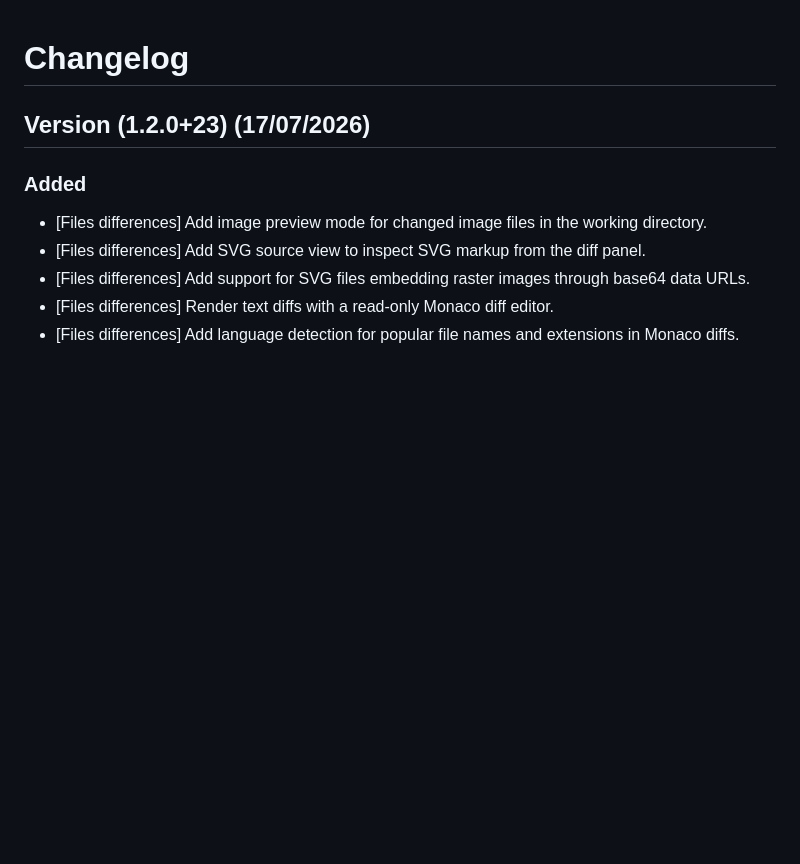
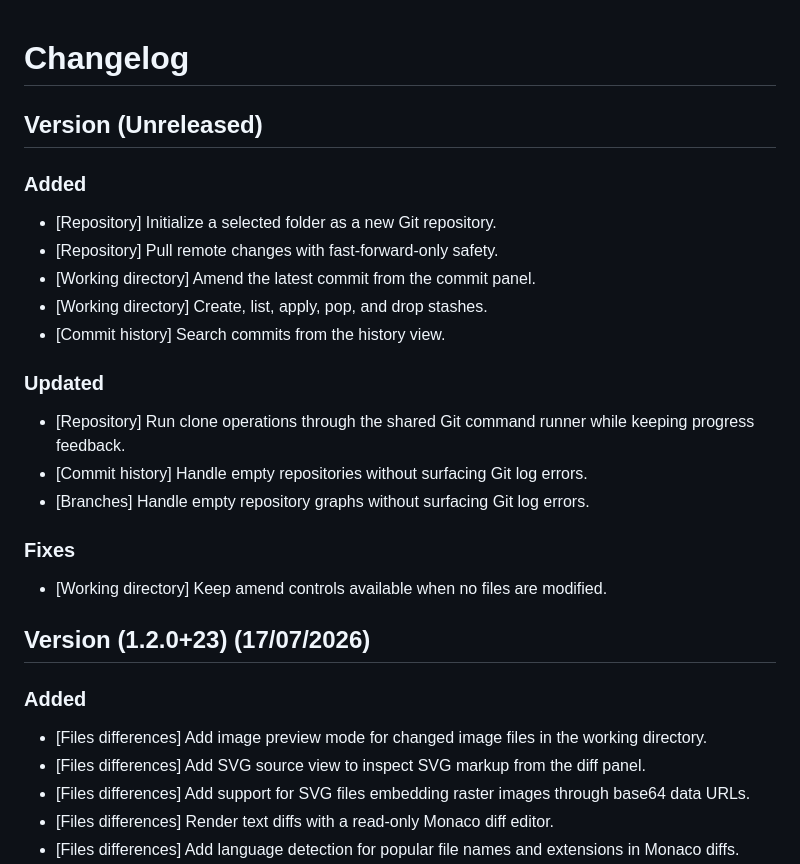
Before and after one commit to DevThibautMonin/open_git, a Markdown page: CHANGELOG.md, the part around the change. GitHub-like rendering; blank space fills up the shorter version.

```diff
--- a/CHANGELOG.md
+++ b/CHANGELOG.md
@@ -1,4 +1,24 @@
 # Changelog
+
+## Version (Unreleased)
+
+### Added
+
+- [Repository] Initialize a selected folder as a new Git repository.
+- [Repository] Pull remote changes with fast-forward-only safety.
+- [Working directory] Amend the latest commit from the commit panel.
+- [Working directory] Create, list, apply, pop, and drop stashes.
+- [Commit history] Search commits from the history view.
+
+### Updated
+
+- [Repository] Run clone operations through the shared Git command runner while keeping progress feedback.
+- [Commit history] Handle empty repositories without surfacing Git log errors.
+- [Branches] Handle empty repository graphs without surfacing Git log errors.
+
+### Fixes
+
+- [Working directory] Keep amend controls available when no files are modified.
 
 ## Version (1.2.0+23) (17/07/2026)
 
```
Also changed, not shown: README.md (+8 -2 lines).
